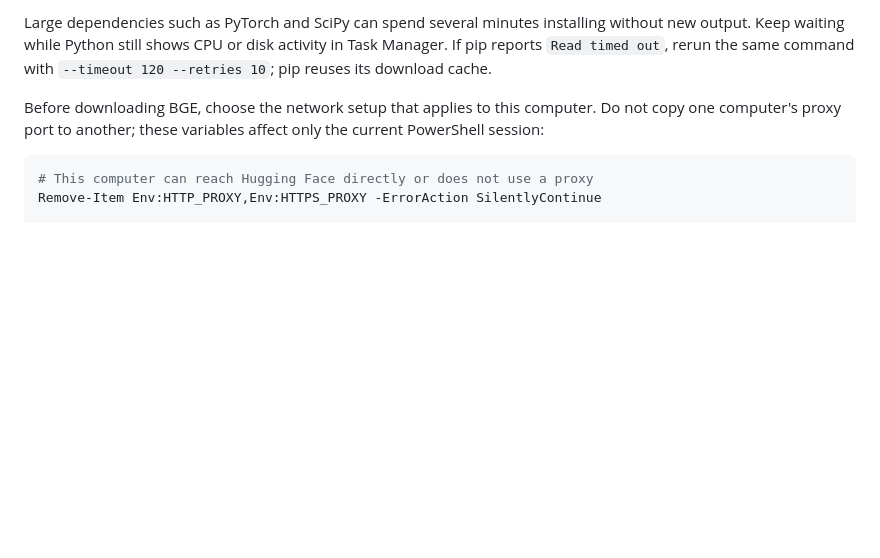
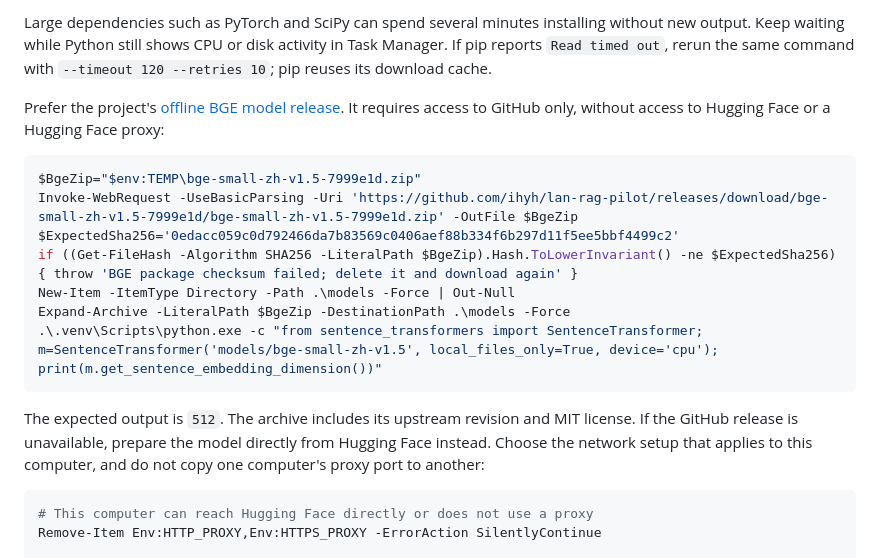
Before and after one commit to ihyh/lan-rag-pilot, a Markdown page: README.en.md, the part around the change. Rendered like a GitHub page; blank space fills up the shorter version.

Commit message:
docs: add direct BGE release download

````diff
--- a/README.en.md
+++ b/README.en.md
@@ -28,7 +28,19 @@ ollama pull qwen3:1.7b
 
 Large dependencies such as PyTorch and SciPy can spend several minutes installing without new output. Keep waiting while Python still shows CPU or disk activity in Task Manager. If pip reports `Read timed out`, rerun the same command with `--timeout 120 --retries 10`; pip reuses its download cache.
 
-Before downloading BGE, choose the network setup that applies to this computer. Do not copy one computer's proxy port to another; these variables affect only the current PowerShell session:
+Prefer the project's [offline BGE model release](https://github.com/ihyh/lan-rag-pilot/releases/tag/bge-small-zh-v1.5-7999e1d). It requires access to GitHub only, without access to Hugging Face or a Hugging Face proxy:
+
+```powershell
+$BgeZip="$env:TEMP\bge-small-zh-v1.5-7999e1d.zip"
+Invoke-WebRequest -UseBasicParsing -Uri 'https://github.com/ihyh/lan-rag-pilot/releases/download/bge-small-zh-v1.5-7999e1d/bge-small-zh-v1.5-7999e1d.zip' -OutFile $BgeZip
+$ExpectedSha256='0edacc059c0d792466da7b83569c0406aef88b334f6b297d11f5ee5bbf4499c2'
+if ((Get-FileHash -Algorithm SHA256 -LiteralPath $BgeZip).Hash.ToLowerInvariant() -ne $ExpectedSha256) { throw 'BGE package checksum failed; delete it and download again' }
+New-Item -ItemType Directory -Path .\models -Force | Out-Null
+Expand-Archive -LiteralPath $BgeZip -DestinationPath .\models -Force
+.\.venv\Scripts\python.exe -c "from sentence_transformers import SentenceTransformer; m=SentenceTransformer('models/bge-small-zh-v1.5', local_files_only=True, device='cpu'); print(m.get_sentence_embedding_dimension())"
+```
+
+The expected output is `512`. The archive includes its upstream revision and MIT license. If the GitHub release is unavailable, prepare the model directly from Hugging Face instead. Choose the network setup that applies to this computer, and do not copy one computer's proxy port to another:
 
 ```powershell
 # This computer can reach Hugging Face directly or does not use a proxy
````
Also changed, not shown: README.md (+13 -1 lines).
